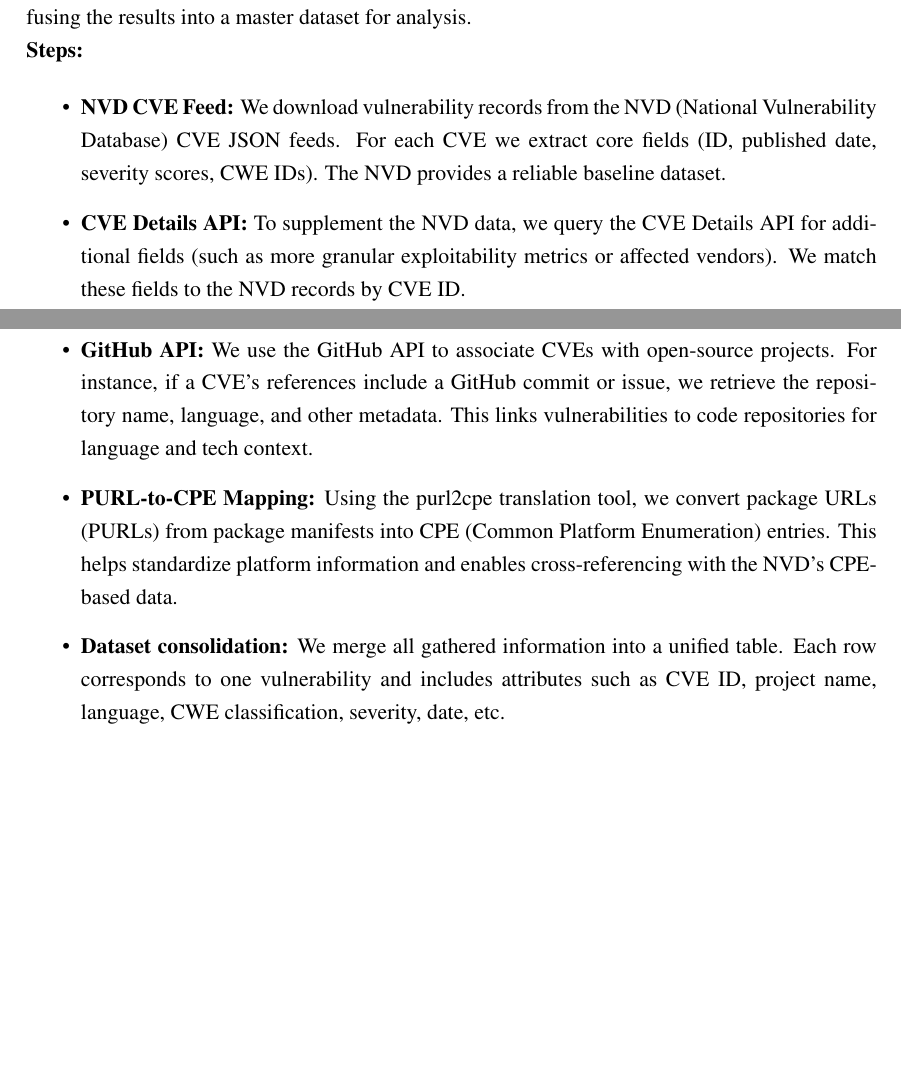
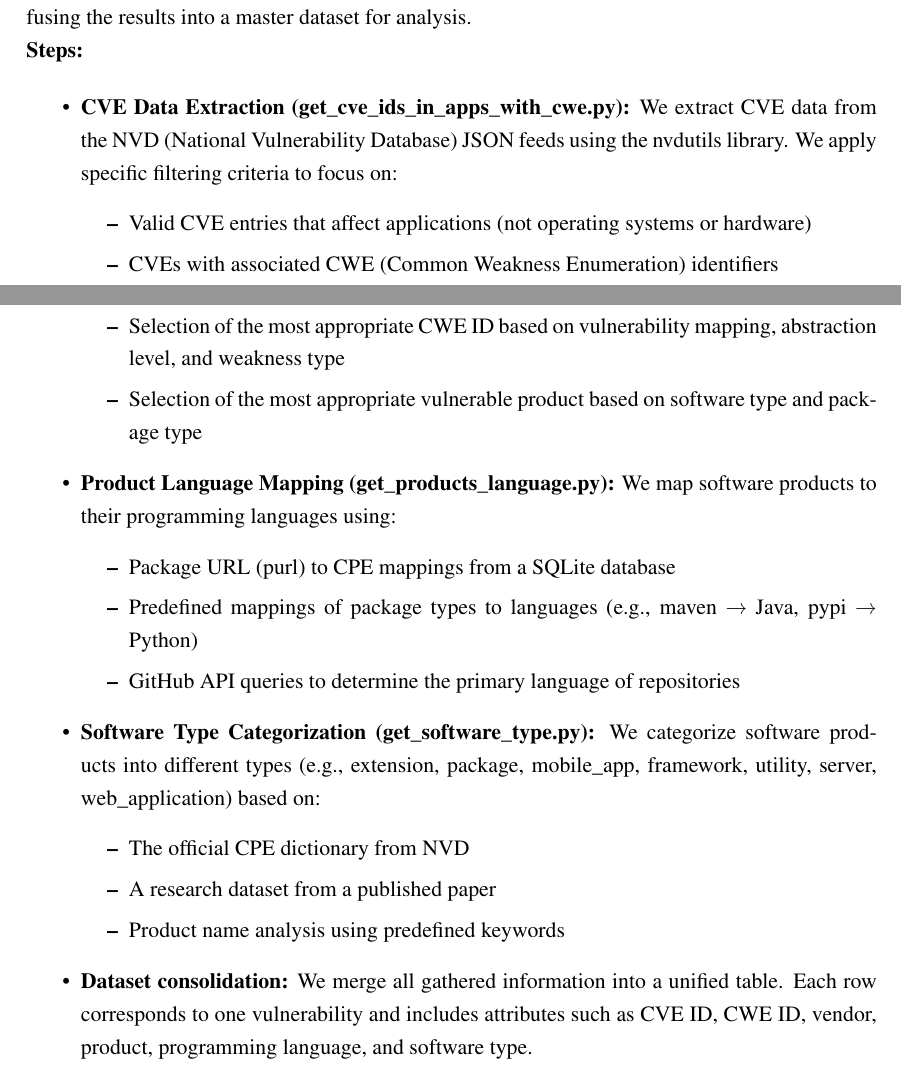
Before and after one commit to epicosy/phd_thesis, a LaTeX thesis (src/thesis.tex, which reads src/chapters/2/4_methodology.tex): two parts of pages 23 and 24 of 28, joined at a grey line, cut so that both start at the same text, the shorter picture padded with empty space. Compiled offline with pdfLaTeX.

Commit message:
The methodology for Phase II was updated to reflect the actual implementation as described in `README.md`, including specific details about data extraction, product language mapping, software type categorization, and dataset consolidation.

```diff
--- a/src/chapters/2/4_methodology.tex
+++ b/src/chapters/2/4_methodology.tex
@@ -26,16 +28,36 @@
     \end{tabular}
 \end{table}
 
-This phase yields a consolidated schema of security fault attributes that will guide data collection and later classification. In particular, the unified list of attributes becomes the basis for labeling and grouping vulnerabilities in subsequent phases. \subsection{Phase II: Collecting and Analyzing Vulnerability Data} \textbf{Aim:} Gather a large, multi-dimensional vulnerability dataset and compute relevant features for each entry. This involves querying multiple sources (CVE feeds, APIs, repository metadata) and fusing the results into a master dataset for analysis.
+This phase yields a consolidated schema of security fault attributes that will guide data collection and later classification. In particular, the unified list of attributes becomes the basis for labeling and grouping vulnerabilities in subsequent phases.
+
+\subsection{Phase II: Collecting and Analyzing Vulnerability Data} \textbf{Aim:} Gather a large, multi-dimensional vulnerability dataset and compute relevant features for each entry. This involves querying multiple sources (CVE feeds, APIs, repository metadata) and fusing the results into a master dataset for analysis.
 \newline
 \textbf{Steps:}
 
 \begin{itemize}
-    \item \textbf{NVD CVE Feed:} We download vulnerability records from the NVD (National Vulnerability Database) CVE JSON feeds. For each CVE we extract core fields (ID, published date, severity scores, CWE IDs). The NVD provides a reliable baseline dataset.
-    \item \textbf{CVE Details API:} To supplement the NVD data, we query the CVE Details API for additional fields (such as more granular exploitability metrics or affected vendors). We match these fields to the NVD records by CVE ID.
-    \item \textbf{GitHub API:} We use the GitHub API to associate CVEs with open-source projects. For instance, if a CVE’s references include a GitHub commit or issue, we retrieve the repository name, language, and other metadata. This links vulnerabilities to code repositories for language and tech context.
-    \item \textbf{PURL-to-CPE Mapping:} Using the purl2cpe translation tool, we convert package URLs (PURLs) from package manifests into CPE (Common Platform Enumeration) entries. This helps standardize platform information and enables cross-referencing with the NVD’s CPE-based data.
-    \item \textbf{Dataset consolidation:} We merge all gathered information into a unified table. Each row corresponds to one vulnerability and includes attributes such as CVE ID, project name, language, CWE classification, severity, date, etc.
+    \item \textbf{CVE Data Extraction (get\_cve\_ids\_in\_apps\_with\_cwe.py):} We extract CVE data from the NVD (National Vulnerability Database) JSON feeds using the nvdutils library. We apply specific filtering criteria to focus on:
+    \begin{itemize}
+        \item Valid CVE entries that affect applications (not operating systems or hardware)
+        \item CVEs with associated CWE (Common Weakness Enumeration) identifiers
+        \item Selection of the most appropriate CWE ID based on vulnerability mapping, abstraction level, and weakness type
+        \item Selection of the most appropriate vulnerable product based on software type and package type
+    \end{itemize}
+
+    \item \textbf{Product Language Mapping (get\_products\_language.py):} We map software products to their programming languages using:
+    \begin{itemize}
+        \item Package URL (purl) to CPE mappings from a SQLite database
+        \item Predefined mappings of package types to languages (e.g., maven → Java, pypi → Python)
+        \item GitHub API queries to determine the primary language of repositories
+    \end{itemize}
+
+    \item \textbf{Software Type Categorization (get\_software\_type.py):} We categorize software products into different types (e.g., extension, package, mobile\_app, framework, utility, server, web\_application) based on:
+    \begin{itemize}
+        \item The official CPE dictionary from NVD
+        \item A research dataset from a published paper
+        \item Product name analysis using predefined keywords
+    \end{itemize}
+
+    \item \textbf{Dataset consolidation:} We merge all gathered information into a unified table. Each row corresponds to one vulnerability and includes attributes such as CVE ID, CWE ID, vendor, product, programming language, and software type.
 \end{itemize}
 
 
```
Also changed, not shown: src/chapters/2/4_methodology.tex (16 more changed lines).
